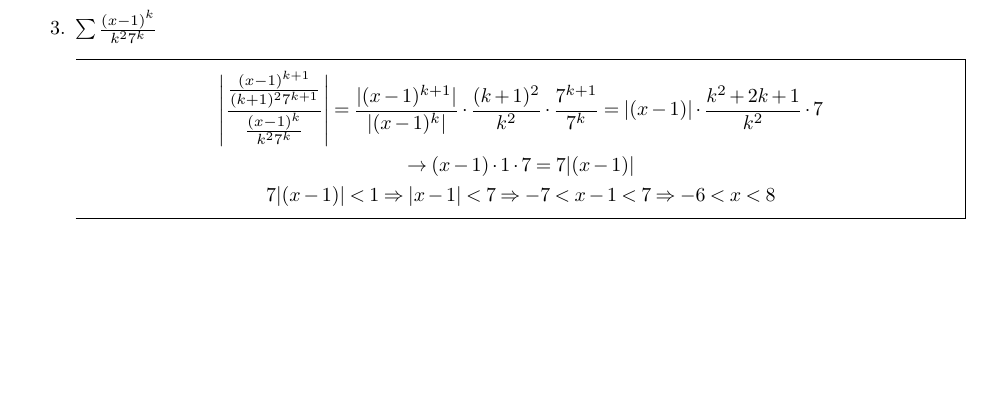
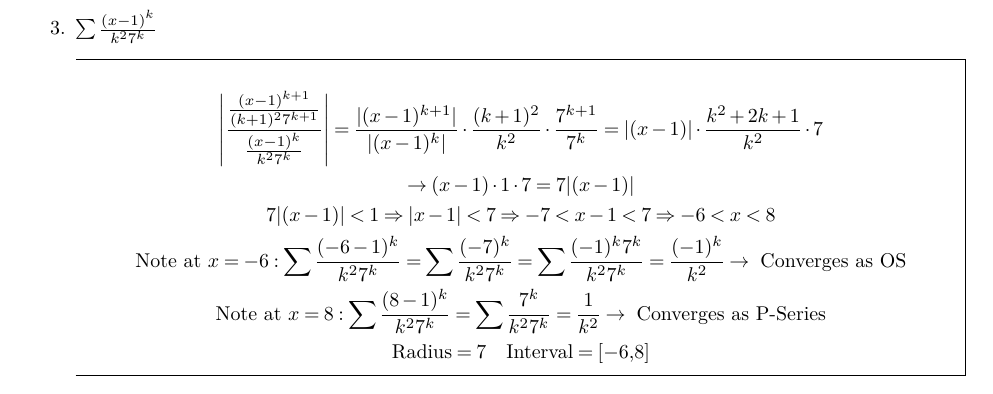
Before and after one commit to kalebvonburris/Kalebs-College-Work, a LaTeX problem sheet (Math/MATH-F252X-Calculus-II/Homework/set10.tex): part of the page, cut so that both start at the same text, the shorter picture padded with empty space. Compiled offline with pdfLaTeX.

Commit message:
Set 10 progress

```diff
--- a/Math/MATH-F252X-Calculus-II/Homework/set10.tex
+++ b/Math/MATH-F252X-Calculus-II/Homework/set10.tex
@@ -100,7 +100,15 @@
                             |(x-1)|\cdot\frac{k^{2}+2k+1}{k^{2}}\cdot 7     \\
                             \rightarrow (x-1) \cdot 1 \cdot 7 = 7|(x-1)|    \\
                             7|(x-1)| < 1 \Rightarrow |x-1| < 7 \Rightarrow
-                            -7 < x - 1 < 7 \Rightarrow -6 < x < 8
+                            -7 < x - 1 < 7 \Rightarrow -6 < x < 8           \\
+                            \text{Note at } x = -6: \sum\frac{(-6-1)^{k}}{k^{2}7^{k}} =
+                            \sum\frac{(-7)^{k}}{k^{2}7^{k}} =
+                            \sum\frac{(-1)^{k}7^{k}}{k^{2}7^{k}} =
+                            \frac{(-1)^{k}}{k^{2}} \rightarrow \text{ Converges as OS}  \\
+                            \text{Note at } x = 8: \sum\frac{(8-1)^{k}}{k^{2}7^{k}} =
+                            \sum\frac{7^{k}}{k^{2}7^{k}} =
+                            \frac{1}{k^{2}} \rightarrow \text{ Converges as P-Series}   \\
+                            \text{Radius} = 7 \quad \text{Interval} = [-6,8]
                 \end{gathered}
             \end{equation*}
         \end{mdframed}
```
Also changed, not shown: Math/MATH-F252X-Calculus-II/Homework/set10.pdf.
